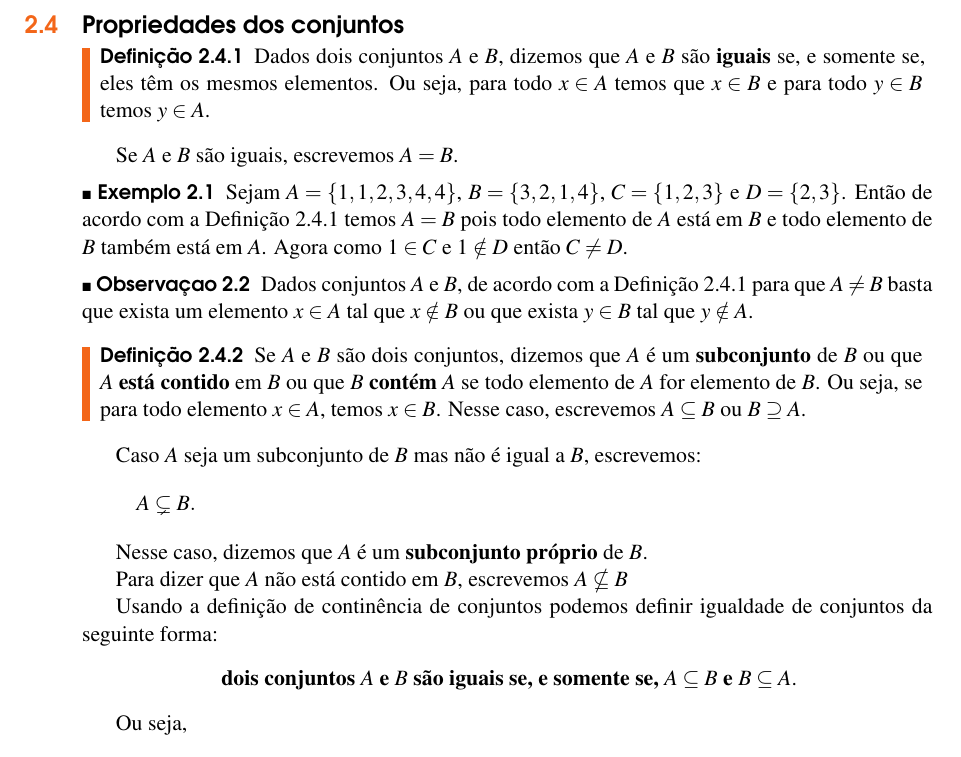
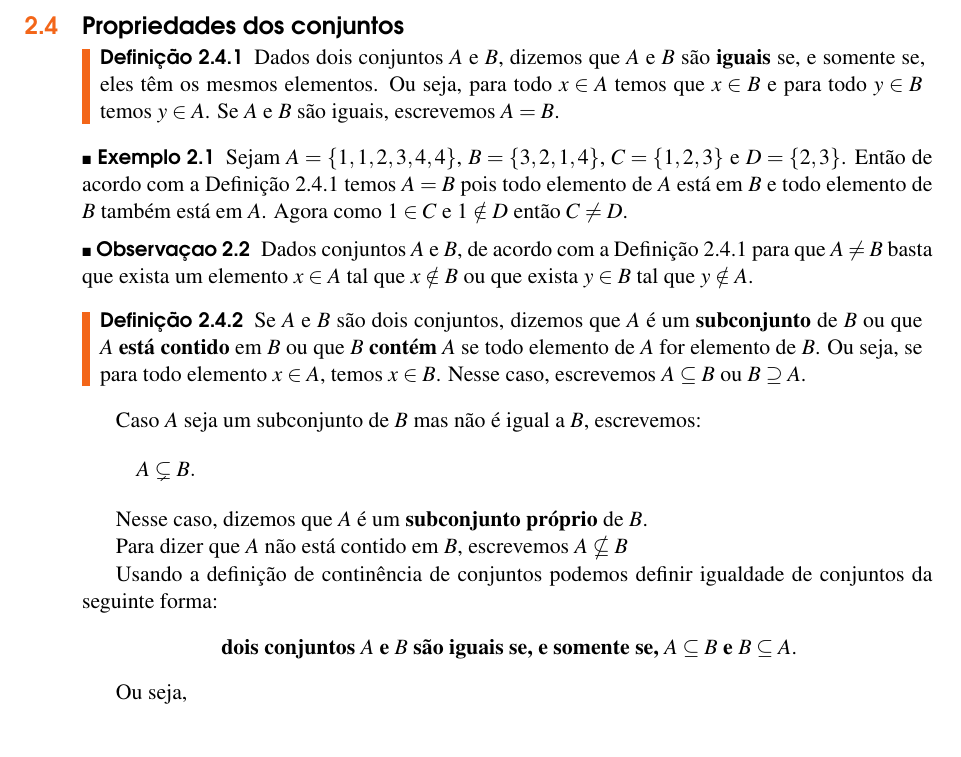
Before and after one commit to jfreitasunb/Algebra-1, a LaTeX book (Algebra_1.tex, which reads teoria-de-conjuntos.tex): part of page 10 of 46, cut so that both start at the same text. Compiled offline with XeLaTeX.

Commit message:
Melhoria no texto da definição de igualdade de conjuntos.

```diff
--- a/teoria-de-conjuntos.tex
+++ b/teoria-de-conjuntos.tex
@@ -117,10 +117,8 @@ A = \{n \mid n \mbox{ \'e m{\'u}ltiplo de } 2\} = \{2,4,6,...\}.
 \section{Propriedades dos conjuntos}
 
 \begin{definicao}\label{igualdade_conjuntos}
-	Dados dois conjuntos $A$ e $B$, dizemos que $A$ e $B$ s{\~a}o \textbf{iguais} se, e somente se, eles t{\^e}m os mesmos elementos. Ou seja, para todo $x \in A$ temos que $x \in B$ e para todo $y \in B$ temos $y \in A$.
+	Dados dois conjuntos $A$ e $B$, dizemos que $A$ e $B$ s{\~a}o \textbf{iguais} se, e somente se, eles t{\^e}m os mesmos elementos. Ou seja, para todo $x \in A$ temos que $x \in B$ e para todo $y \in B$ temos $y \in A$. Se $A$ e $B$ s{\~a}o iguais, escrevemos $A = B$.
 \end{definicao}
-
-Se $A$ e $B$ s{\~a}o iguais, escrevemos $A = B$.
 
 \begin{exemplo}
 	Sejam $A = \{1,1,2,3,4,4\}$, $B = \{3,2,1,4\}$, $C = \{1,2,3\}$ e $D = \{2,3\}$. Então de acordo com a Definição \ref{igualdade_conjuntos} temos $A = B$ pois todo elemento de $A$ está em $B$ e todo elemento de $B$ também está em $A$. Agora como $1 \in C$ e $1 \notin D$ então $C \ne D$.
```
